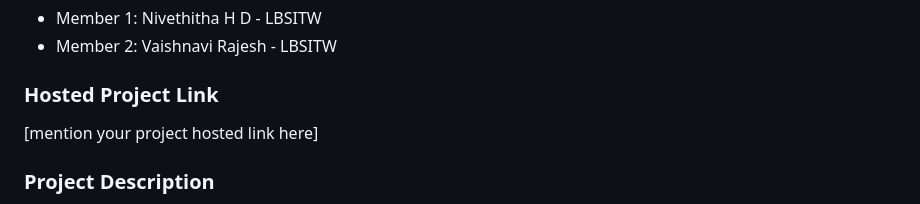
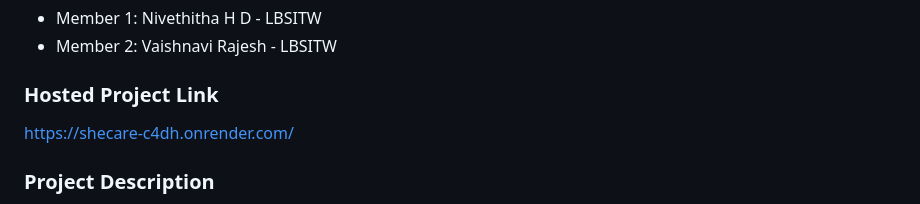
Before and after one commit to vaishnavi-rajesh/SheCare, a Markdown page: README.md, the part around the change. Drawn GitHub-style.

```diff
--- a/README.md
+++ b/README.md
@@ -13,7 +13,7 @@
 - Member 2: Vaishnavi Rajesh - LBSITW
 
 ### Hosted Project Link
-[mention your project hosted link here]
+https://shecare-c4dh.onrender.com/
 
 ### Project Description
 SheCare is a digital health assistant for women that helps analyze potential risks for PCOS, Anemia, and Breast Cancer using general symptoms. It also tracks menstrual cycles and provides personalized diet and lifestyle suggestions. Built with HTML, CSS, JavaScript, Flask, SQLite, and Scikit-learn, SheCare empowers women to make informed health decisions.
```
